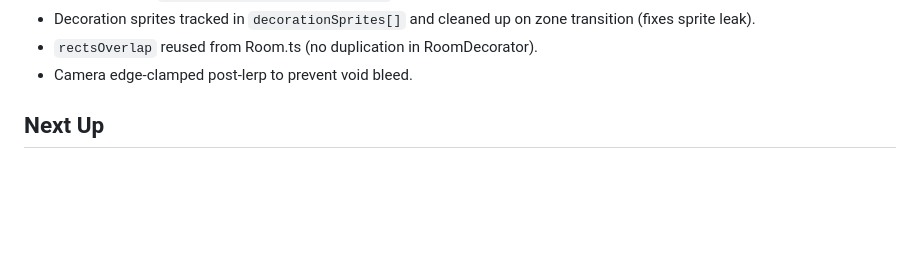
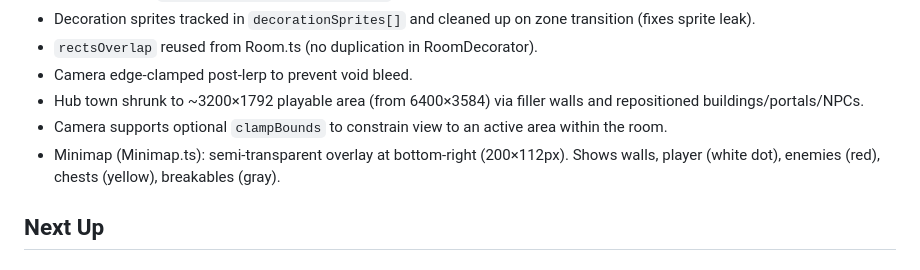
Before and after one commit to eloheavenjoe-cyber/TinyARPG, a Markdown page: memory.md, the part around the change. Drawn GitHub-style; blank space fills up the shorter version.

Commit message:
docs: update memory with hub shrink and minimap

```diff
--- a/memory.md
+++ b/memory.md
@@ -359,6 +359,9 @@ Repo: https://github.com/eloheavenjoe-cyber/TinyARPG
 - Decoration sprites tracked in `decorationSprites[]` and cleaned up on zone transition (fixes sprite leak).
 - `rectsOverlap` reused from Room.ts (no duplication in RoomDecorator).
 - Camera edge-clamped post-lerp to prevent void bleed.
+- Hub town shrunk to ~3200×1792 playable area (from 6400×3584) via filler walls and repositioned buildings/portals/NPCs.
+- Camera supports optional `clampBounds` to constrain view to an active area within the room.
+- Minimap (Minimap.ts): semi-transparent overlay at bottom-right (200×112px). Shows walls, player (white dot), enemies (red), chests (yellow), breakables (gray).
 
 ## Next Up
 
```
